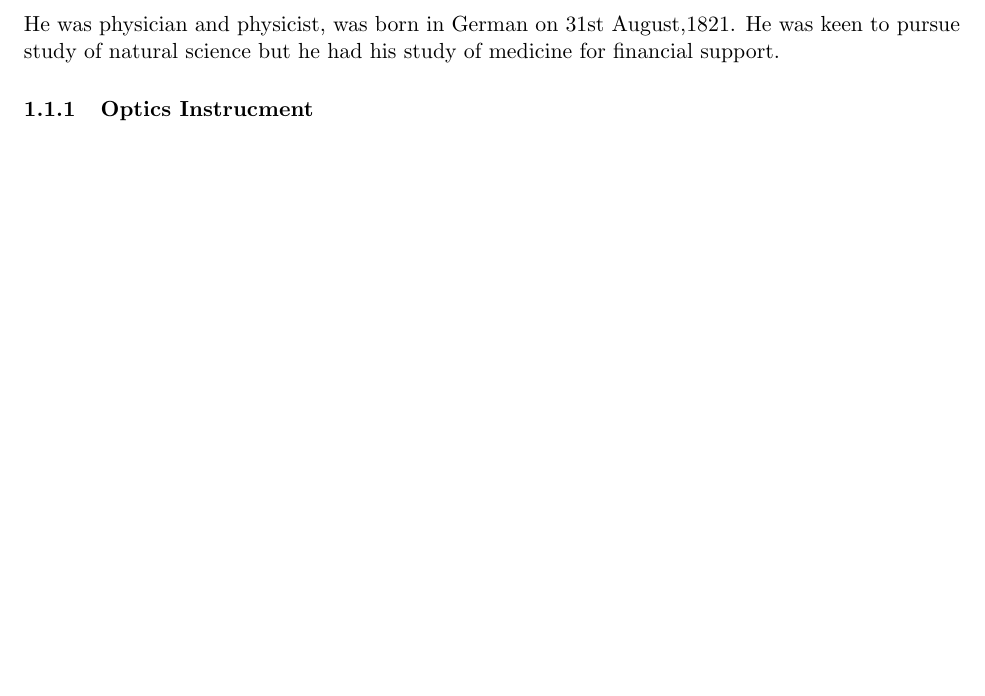
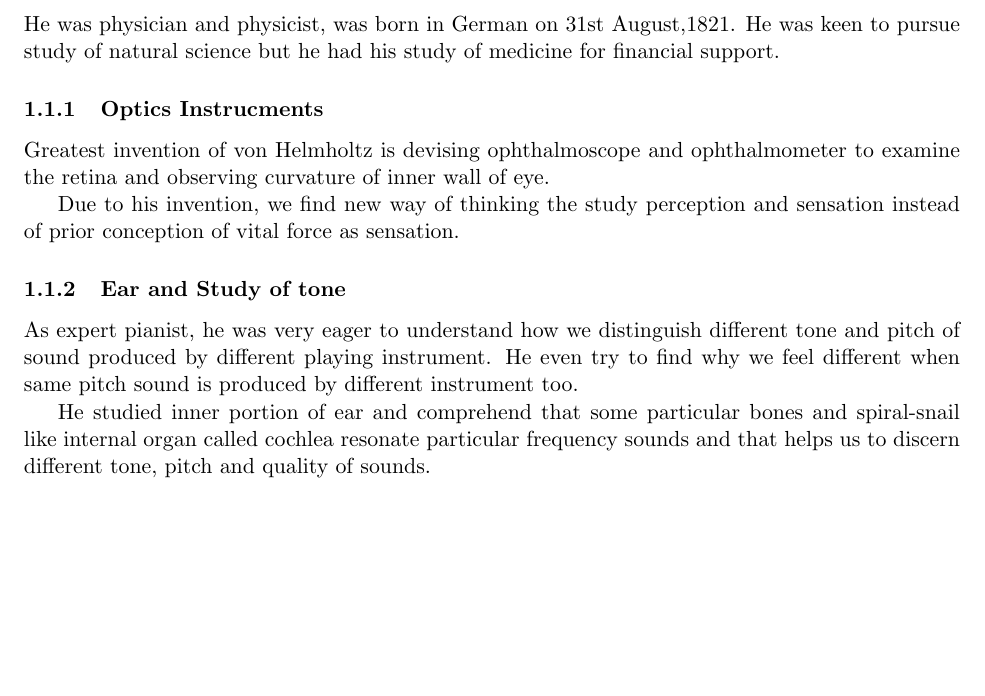
Before and after one commit to sankarsanseal/Cognitive-Science, a LaTeX document (Hermann von Helmholtlz.tex): part of the page, cut so that both start at the same text. Compiled offline with pdfLaTeX.

Commit message:
Hearing subsection added

```diff
--- a/Hermann von Helmholtlz.tex
+++ b/Hermann von Helmholtlz.tex
@@ -13,7 +13,17 @@ bottom=1.0in,right=1.0in]{geometry}
 \subsection{Personal Details}
 He was physician and physicist, was born in German on 31st August,1821. He was keen to pursue study of natural science but he had his study of medicine for financial support.
 
-\subsubsection{Optics Instrucment}
+\subsubsection{Optics Instrucments}
+Greatest invention of von Helmholtz is devising ophthalmoscope and ophthalmometer to examine the retina and observing curvature of inner wall of eye.
+
+Due to his invention, we find new way of thinking the study perception and sensation instead of prior conception of vital force as sensation.
+
+\subsubsection{Ear and Study of tone}
+As expert pianist, he was very eager to understand how we distinguish different tone and pitch of sound produced by different playing instrument. He even try to find why we feel different when same pitch sound is produced by different instrument too.
+
+He studied inner portion of ear and comprehend that some particular bones and spiral-snail like internal organ called cochlea resonate particular frequency sounds and that helps us to discern different tone, pitch and quality of sounds.
+
+
 
 
 
```
Also changed, not shown: Hermann von Helmholtlz.pdf, 3 other files.
